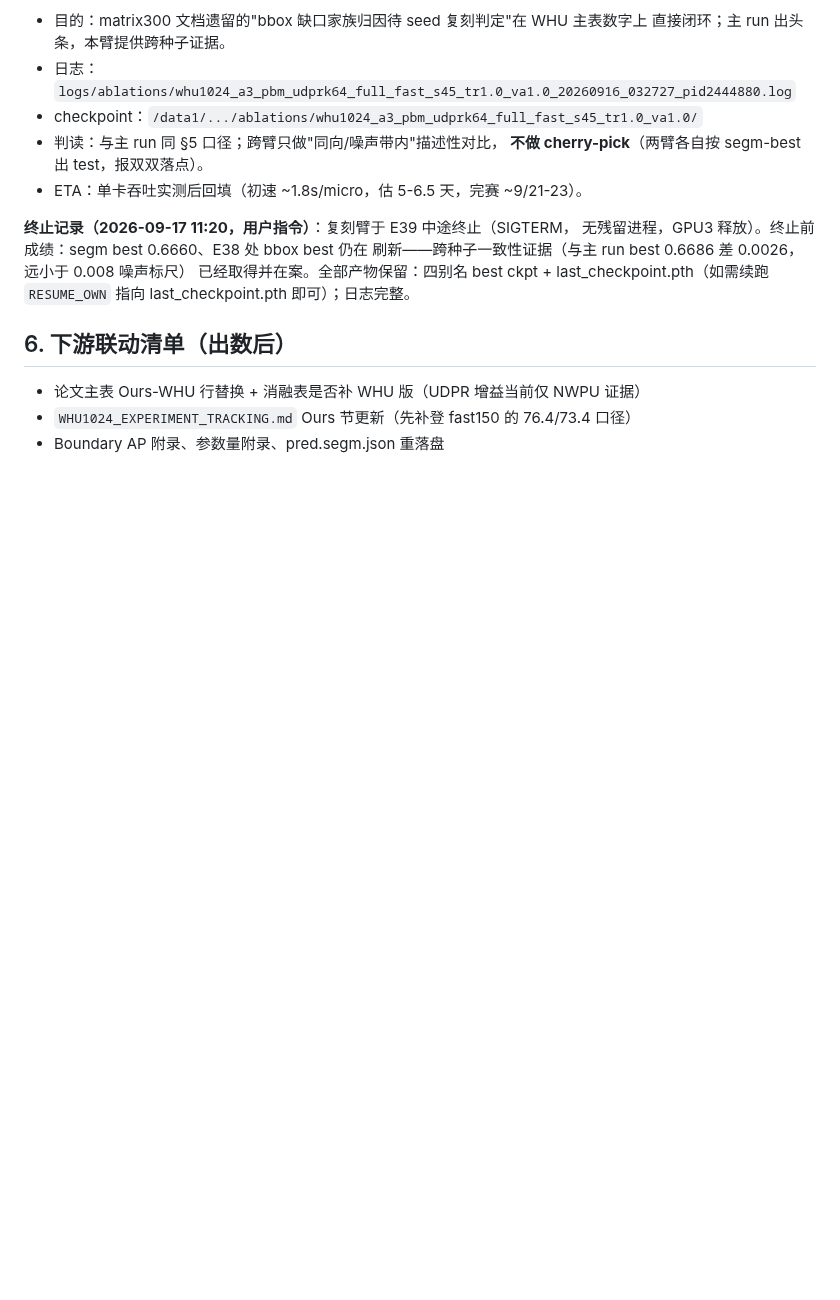
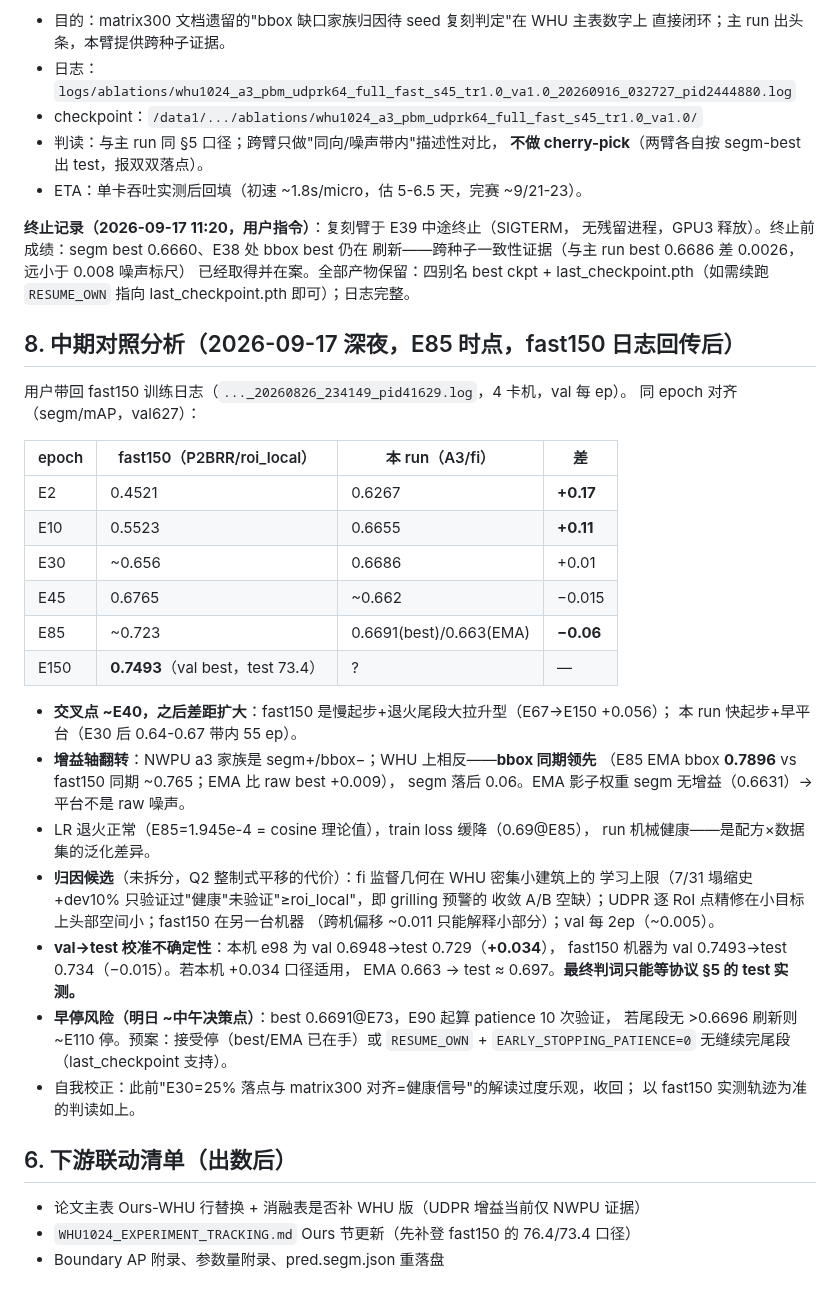
Before and after one commit to Wangcheng238686/new, a Markdown page: portable_sam2_explicit_coarse/docs/whu1024_a3_full_run_protocol.md, the part around the change. Drawn GitHub-style; blank space fills up the shorter version.

Commit message:
docs(protocol): E85中期对照——fast150轨迹回传后同ep对齐:segm落后0.06(交叉点~E40)/bbox经EMA领先(0.7896);早停风险与续跑预案;自我校正过度乐观解读

```diff
--- a/portable_sam2_explicit_coarse/docs/whu1024_a3_full_run_protocol.md
+++ b/portable_sam2_explicit_coarse/docs/whu1024_a3_full_run_protocol.md
@@ -133,8 +133,41 @@ bs2（每样本更慢）；向量化（收益不足）；OMP 线程（381s vs 38
 已经取得并在案。全部产物保留：四别名 best ckpt + last_checkpoint.pth（如需续跑
 `RESUME_OWN` 指向 last_checkpoint.pth 即可）；日志完整。
 
+## 8. 中期对照分析（2026-09-17 深夜，E85 时点，fast150 日志回传后）
+
+用户带回 fast150 训练日志（`..._20260826_234149_pid41629.log`，4 卡机，val 每 ep）。
+同 epoch 对齐（segm/mAP，val627）：
+
+| epoch | fast150（P2BRR/roi_local） | 本 run（A3/fi） | 差 |
+|---|---|---|---|
+| E2 | 0.4521 | 0.6267 | **+0.17** |
+| E10 | 0.5523 | 0.6655 | **+0.11** |
+| E30 | ~0.656 | 0.6686 | +0.01 |
+| E45 | 0.6765 | ~0.662 | −0.015 |
+| E85 | ~0.723 | 0.6691(best)/0.663(EMA) | **−0.06** |
+| E150 | **0.7493**（val best，test 73.4） | ? | — |
+
+- **交叉点 ~E40，之后差距扩大**：fast150 是慢起步+退火尾段大拉升型（E67→E150 +0.056）；
+  本 run 快起步+早平台（E30 后 0.64-0.67 带内 55 ep）。
+- **增益轴翻转**：NWPU a3 家族是 segm+/bbox−；WHU 上相反——**bbox 同期领先**
+  （E85 EMA bbox **0.7896** vs fast150 同期 ~0.765；EMA 比 raw best +0.009），
+  segm 落后 0.06。EMA 影子权重 segm 无增益（0.6631）→ 平台不是 raw 噪声。
+- LR 退火正常（E85=1.945e-4 = cosine 理论值），train loss 缓降（0.69@E85），
+  run 机械健康——是配方×数据集的泛化差异。
+- **归因候选**（未拆分，Q2 整制式平移的代价）：fi 监督几何在 WHU 密集小建筑上的
+  学习上限（7/31 塌缩史+dev10% 只验证过"健康"未验证"≥roi_local"，即 grilling 预警的
+  收敛 A/B 空缺）；UDPR 逐 RoI 点精修在小目标上头部空间小；fast150 在另一台机器
+  （跨机偏移 ~0.011 只能解释小部分）；val 每 2ep（~0.005）。
+- **val→test 校准不确定性**：本机 e98 为 val 0.6948→test 0.729（**+0.034**），
+  fast150 机器为 val 0.7493→test 0.734（−0.015）。若本机 +0.034 口径适用，
+  EMA 0.663 → test ≈ 0.697。**最终判词只能等协议 §5 的 test 实测。**
+- **早停风险（明日 ~中午决策点）**：best 0.6691@E73，E90 起算 patience 10 次验证，
+  若尾段无 >0.6696 刷新则 ~E110 停。预案：接受停（best/EMA 已在手）或
+  `RESUME_OWN` + `EARLY_STOPPING_PATIENCE=0` 无缝续完尾段（last_checkpoint 支持）。
+- 自我校正：此前"E30=25% 落点与 matrix300 对齐=健康信号"的解读过度乐观，收回；
+  以 fast150 实测轨迹为准的判读如上。
+
 ## 6. 下游联动清单（出数后）
-
 
 - 论文主表 Ours-WHU 行替换 + 消融表是否补 WHU 版（UDPR 增益当前仅 NWPU 证据）
 - `WHU1024_EXPERIMENT_TRACKING.md` Ours 节更新（先补登 fast150 的 76.4/73.4 口径）
```
